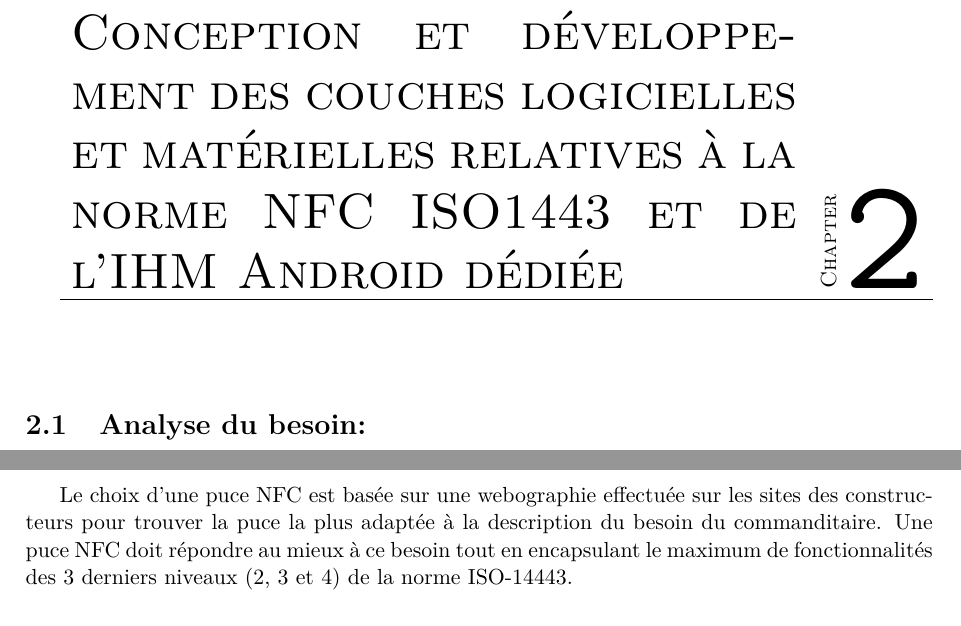
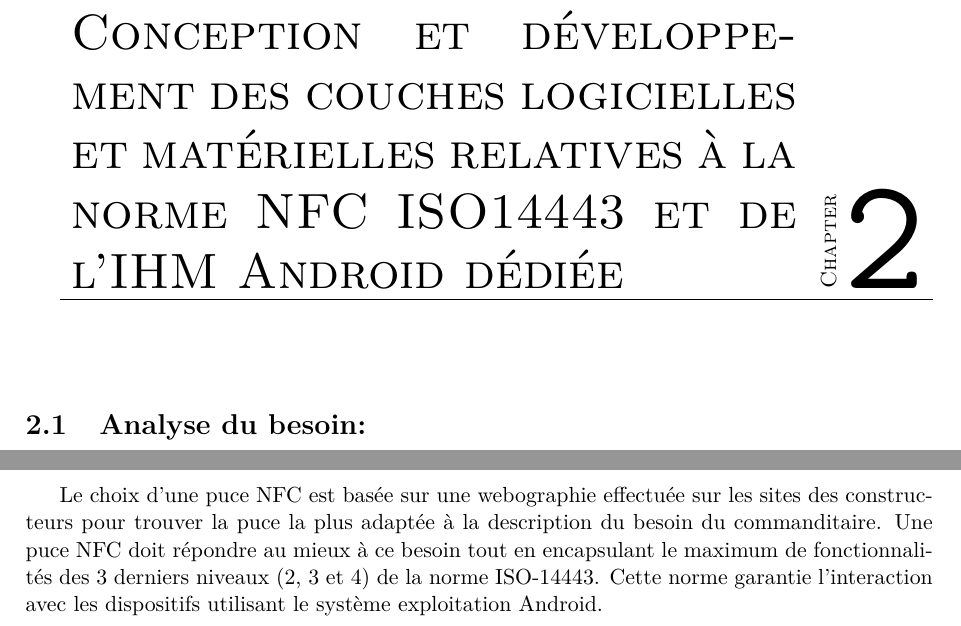
Before and after one commit to mohamedamjad/rapport_tfe, a LaTeX document (latexensg.tex): two parts of page 18 of 32, joined at a grey line, cut so that both start at the same text. Compiled offline with pdfLaTeX.

Commit message:
commencer la partie NFC

```diff
--- a/latexensg.tex
+++ b/latexensg.tex
@@ -266,7 +266,7 @@ En plus de ces acteurs humains une infrastructure de production logicielle conti
 \end{itemize}
 
 
-\evenchapter[Conception et développement des couches logicielles et matérielles relatives à la norme NFC ISO1443 et de l'IHM Android dédiée]{Conception et développement des couches logicielles et matérielles relatives à la norme NFC ISO1443 et de l'IHM Android dédiée}
+\evenchapter[Conception et développement des couches logicielles et matérielles relatives à la norme NFC ISO14443 et de l'IHM Android dédiée]{Conception et développement des couches logicielles et matérielles relatives à la norme NFC ISO14443 et de l'IHM Android dédiée}
 
 \section{Analyse du besoin:}
 Dans le but de simplifier au maximum la mécanique et d’assurer au mieux l’étanchéité de celle-ci, il est prévu dans la version industrielle du geocube de n’utiliser ni interrupteur On/Off ni connecteur permettant de communiquer avec le geocube par un lien filaire. La seule possibilité de lien se fera par la radio, dont le débit est trop faible pour assurer des transfert de fichiers de données.
@@ -276,19 +276,20 @@ Solution :
 Nous proposons donc d’inclure dans le geocube la fonctionnalité NFC. Elle devra pouvoir déclencher l’allumage ou au moins le réveil de sommeil profond du processeur du geocube, ainsi que son extinction. Elle devra aussi pouvoir servir de lien de communication avec le logiciel de commande du geocube pour permettre la configuration et le test de bon fonctionnement du geocube par exemple lors de son installation. Enfin, elle permettra le déchargement et le chargement de fichiers depuis et vers la carte µSD.
 Le stage se déroulera en plusieurs phases :
 
--          Identification du chipset NFC à utiliser. Il y en a un déjà dans le design actuel, il faudra vérifier si ses performances sont suffisantes.
+- Identification du chipset NFC à utiliser. Il y en a un déjà dans le design actuel, il faudra vérifier si ses performances sont suffisantes.
 
--          Modification ébventuelles de la carte du geocube pour intégrer le circuit choisi et assurer les fonctionnalités demandées.
+- Modification ébventuelles de la carte du geocube pour intégrer le circuit choisi et assurer les fonctionnalités demandées.
 
--          Test du chipset choisi.
+- Test du chipset choisi.
 
--          Réalisation des couches logicielles interface dans G3OS
+- Réalisation des couches logicielles interface dans G3OS
 
--          Réalisation d’une appli dédiée sous Android pour l’IHM
+- Réalisation d’une appli dédiée sous Android pour l’IHM
 
 \section{Conception de la solution:}
 \subsection{Choix de la puce NFC:}
-Le choix d'une puce NFC est basée sur une webographie effectuée sur les sites des constructeurs pour trouver la puce la plus adaptée à la description du besoin du commanditaire. Une puce NFC doit répondre au mieux à ce besoin tout en encapsulant le maximum de fonctionnalités des 3 derniers niveaux (2, 3 et 4) de la norme ISO-14443.
+Le choix d'une puce NFC est basée sur une webographie effectuée sur les sites des constructeurs pour trouver la puce la plus adaptée à la description du besoin du commanditaire. Une puce NFC doit répondre au mieux à ce besoin tout en encapsulant le maximum de fonctionnalités des 3 derniers niveaux (2, 3 et 4) de la norme ISO-14443. Cette norme garantie l'interaction avec les dispositifs utilisant le système exploitation Android.
+
 
 
 \evenchapter[Conception, développement et déploiement d'un système de mise à jour automatique destinée au système Géocube:]{Conception, développement et déploiement d'un système de mise à jour automatique destinée au système Géocube:}
```
Also changed, not shown: latexensg.pdf, 2 other files.
